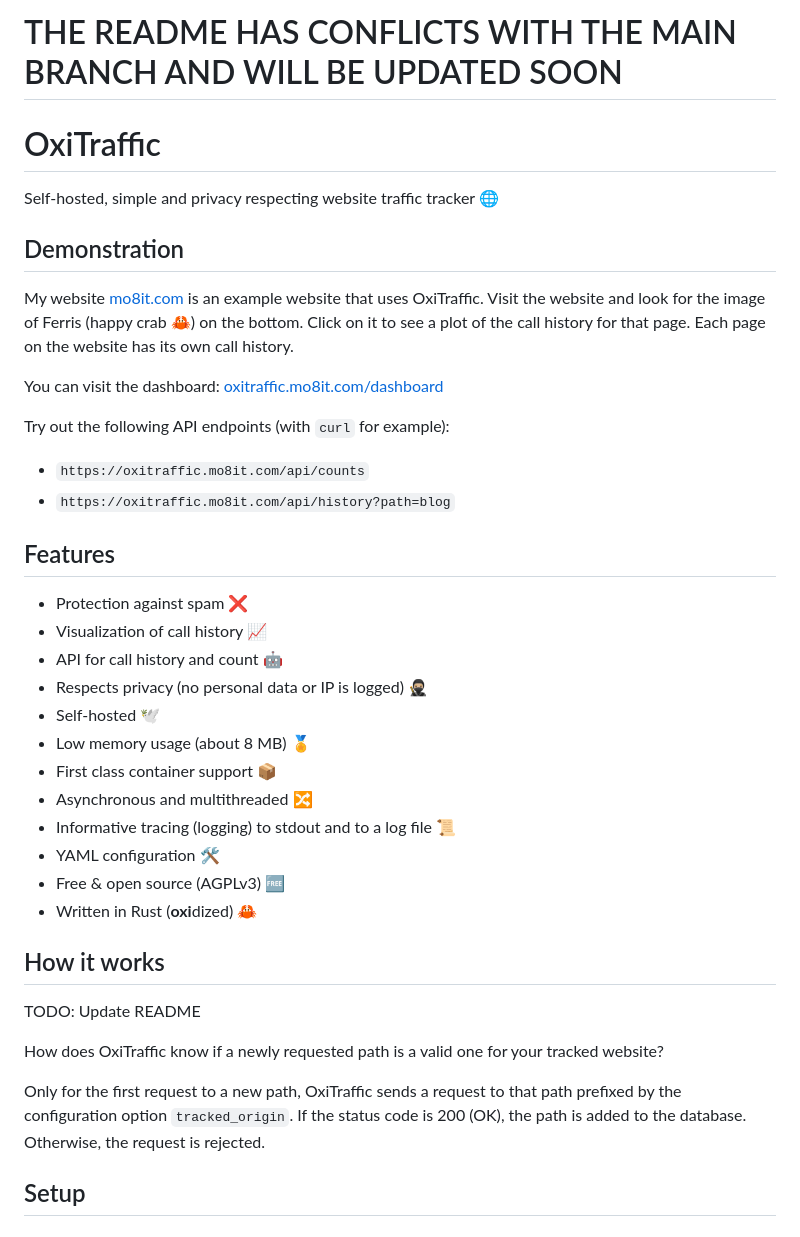
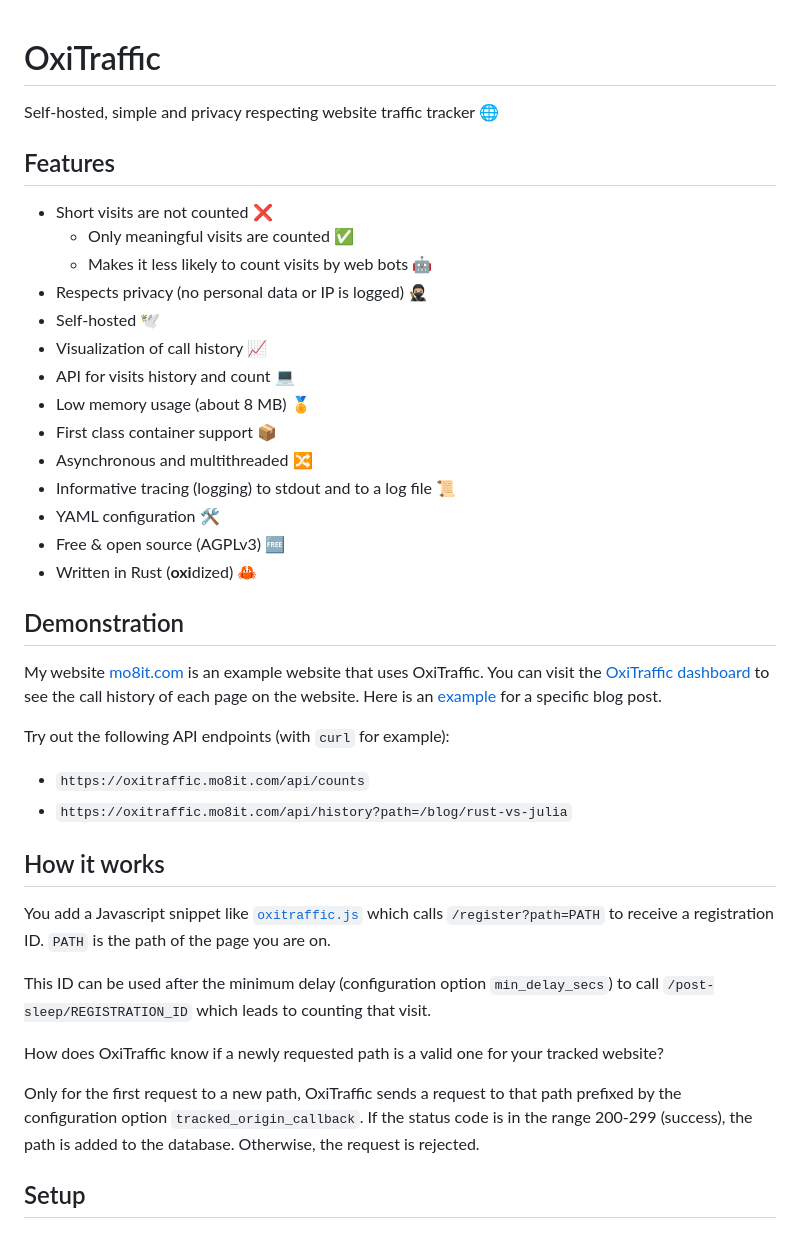
Before and after one commit to mre/oxitrack, a Markdown page: README.md, the part around the change printed below. GitHub-like rendering.

```diff
--- a/README.md
+++ b/README.md
@@ -1,30 +1,16 @@
-# THE README HAS CONFLICTS WITH THE MAIN BRANCH AND WILL BE UPDATED SOON
-
 # OxiTraffic
 
 Self-hosted, simple and privacy respecting website traffic tracker 🌐
 
-## Demonstration
-
-My website [mo8it.com](https://mo8it.com) is an example website that uses OxiTraffic.
-Visit the website and look for the image of Ferris (happy crab 🦀) on the bottom.
-Click on it to see a plot of the call history for that page.
-Each page on the website has its own call history.
-
-You can visit the dashboard: [oxitraffic.mo8it.com/dashboard](https://oxitraffic.mo8it.com/dashboard)
-
-Try out the following API endpoints (with `curl` for example):
-
-- `https://oxitraffic.mo8it.com/api/counts`
-- `https://oxitraffic.mo8it.com/api/history?path=blog`
-
 ## Features
 
-- Protection against spam ❌
-- Visualization of call history 📈
-- API for call history and count 🤖
+- Short visits are not counted ❌
+  - Only meaningful visits are counted ✅
+  - Makes it less likely to count visits by web bots 🤖
 - Respects privacy (no personal data or IP is logged) 🥷🏼
 - Self-hosted 🕊️
+- Visualization of call history 📈
+- API for visits history and count 💻️
 - Low memory usage (about 8 MB) 🏅
 - First class container support 📦️
 - Asynchronous and multithreaded 🔀
@@ -33,14 +19,28 @@ Try out the following API endpoints (with `curl` for example):
 - Free & open source (AGPLv3) 🆓
 - Written in Rust (**oxi**dized) 🦀
 
+## Demonstration
+
+My website [mo8it.com](https://mo8it.com) is an example website that uses OxiTraffic.
+You can visit the [OxiTraffic dashboard](https://oxitraffic.mo8it.com/dashboard) to see the call history of each page on the website.
+Here is an [example](https://oxitraffic.mo8it.com/dashboard/stats?path=/blog/rust-vs-julia) for a specific blog post.
+
+Try out the following API endpoints (with `curl` for example):
+
+- `https://oxitraffic.mo8it.com/api/counts`
+- `https://oxitraffic.mo8it.com/api/history?path=/blog/rust-vs-julia`
+
 ## How it works
 
-TODO: Update README
+You add a Javascript snippet like [`oxitraffic.js`](oxitraffic.js) which calls `/register?path=PATH` to receive a registration ID.
+`PATH` is the path of the page you are on.
+
+This ID can be used after the minimum delay (configuration option `min_delay_secs`) to call `/post-sleep/REGISTRATION_ID` which leads to counting that visit.
 
 How does OxiTraffic know if a newly requested path is a valid one for your tracked website?
 
-Only for the first request to a new path, OxiTraffic sends a request to that path prefixed by the configuration option `tracked_origin`.
-If the status code is 200 (OK), the path is added to the database.
+Only for the first request to a new path, OxiTraffic sends a request to that path prefixed by the configuration option `tracked_origin_callback`.
+If the status code is in the range 200-299 (success), the path is added to the database.
 Otherwise, the request is rejected.
 
 ## Setup
```
Also changed, not shown: other parts of README.md (+25 -16 lines).
